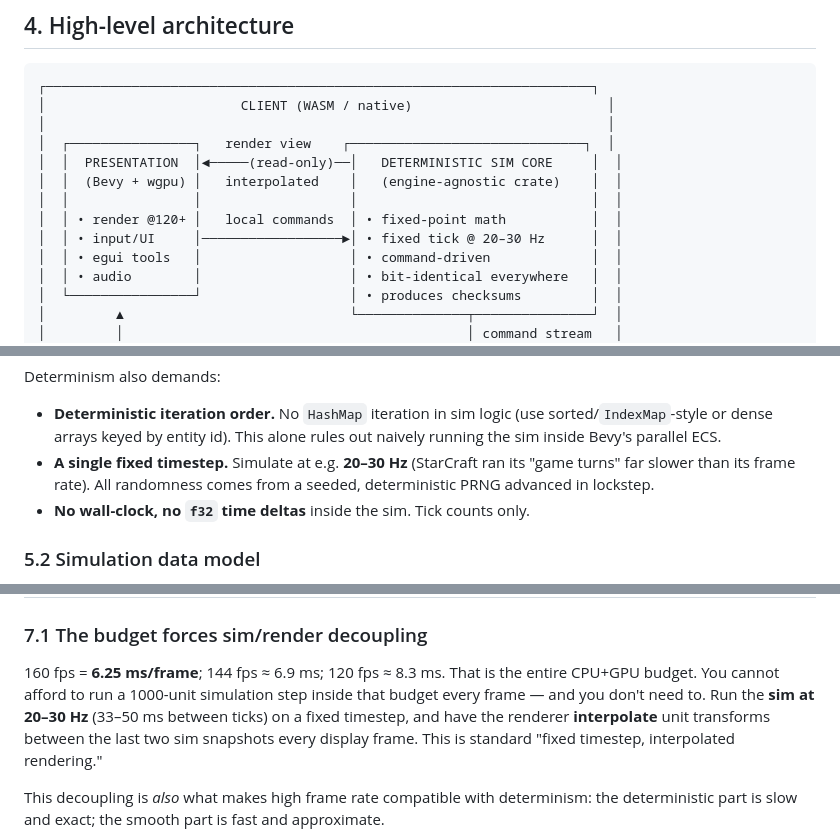
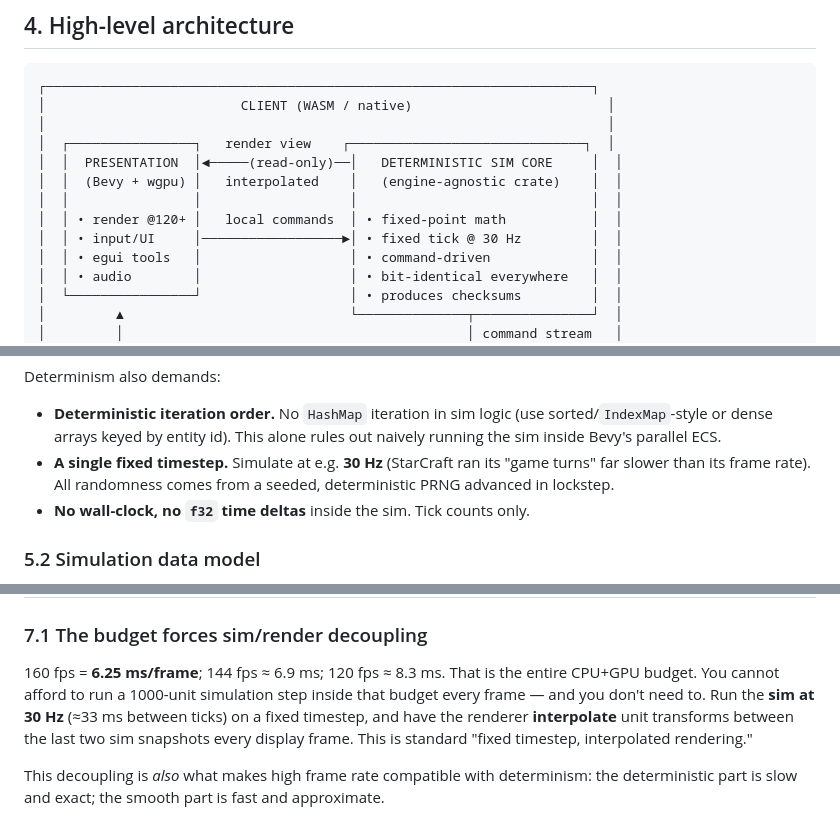
Before and after one commit to RubenTipparach/rts-99-jam, a Markdown page: docs/architecture.md, 3 parts joined by grey strips. Rendered like a GitHub page.

```diff
--- a/docs/architecture.md
+++ b/docs/architecture.md
@@ -125,7 +125,7 @@ keep egui for tools regardless.
 │  │  (Bevy + wgpu) │   interpolated    │   (engine-agnostic crate)    │  │
 │  │                │                   │                              │  │
 │  │ • render @120+ │   local commands  │ • fixed-point math           │  │
-│  │ • input/UI     │──────────────────►│ • fixed tick @ 20–30 Hz      │  │
+│  │ • input/UI     │──────────────────►│ • fixed tick @ 30 Hz         │  │
 │  │ • egui tools   │                   │ • command-driven             │  │
 │  │ • audio        │                   │ • bit-identical everywhere   │  │
 │  └────────────────┘                   │ • produces checksums         │  │
@@ -200,7 +200,7 @@ Determinism also demands:
 - **Deterministic iteration order.** No `HashMap` iteration in sim logic (use
   sorted/`IndexMap`-style or dense arrays keyed by entity id). This alone rules
   out naively running the sim inside Bevy's parallel ECS.
-- **A single fixed timestep.** Simulate at e.g. **20–30 Hz** (StarCraft ran its
+- **A single fixed timestep.** Simulate at e.g. **30 Hz** (StarCraft ran its
   "game turns" far slower than its frame rate). All randomness comes from a
   seeded, deterministic PRNG advanced in lockstep.
 - **No wall-clock, no `f32` time deltas** inside the sim. Tick counts only.
@@ -312,7 +312,7 @@ connection protocol) for native.
 
 160 fps = **6.25 ms/frame**; 144 fps ≈ 6.9 ms; 120 fps ≈ 8.3 ms. That is the entire
 CPU+GPU budget. You cannot afford to run a 1000-unit simulation step inside that
-budget every frame — and you don't need to. Run the **sim at 20–30 Hz** (33–50 ms
+budget every frame — and you don't need to. Run the **sim at 30 Hz** (≈33 ms
 between ticks) on a fixed timestep, and have the renderer **interpolate** unit
 transforms between the last two sim snapshots every display frame. This is standard
 "fixed timestep, interpolated rendering."
```
Also changed, not shown: other parts of docs/architecture.md (+3 -3 lines), docs/ground-to-space.md (+32 -3 lines).
